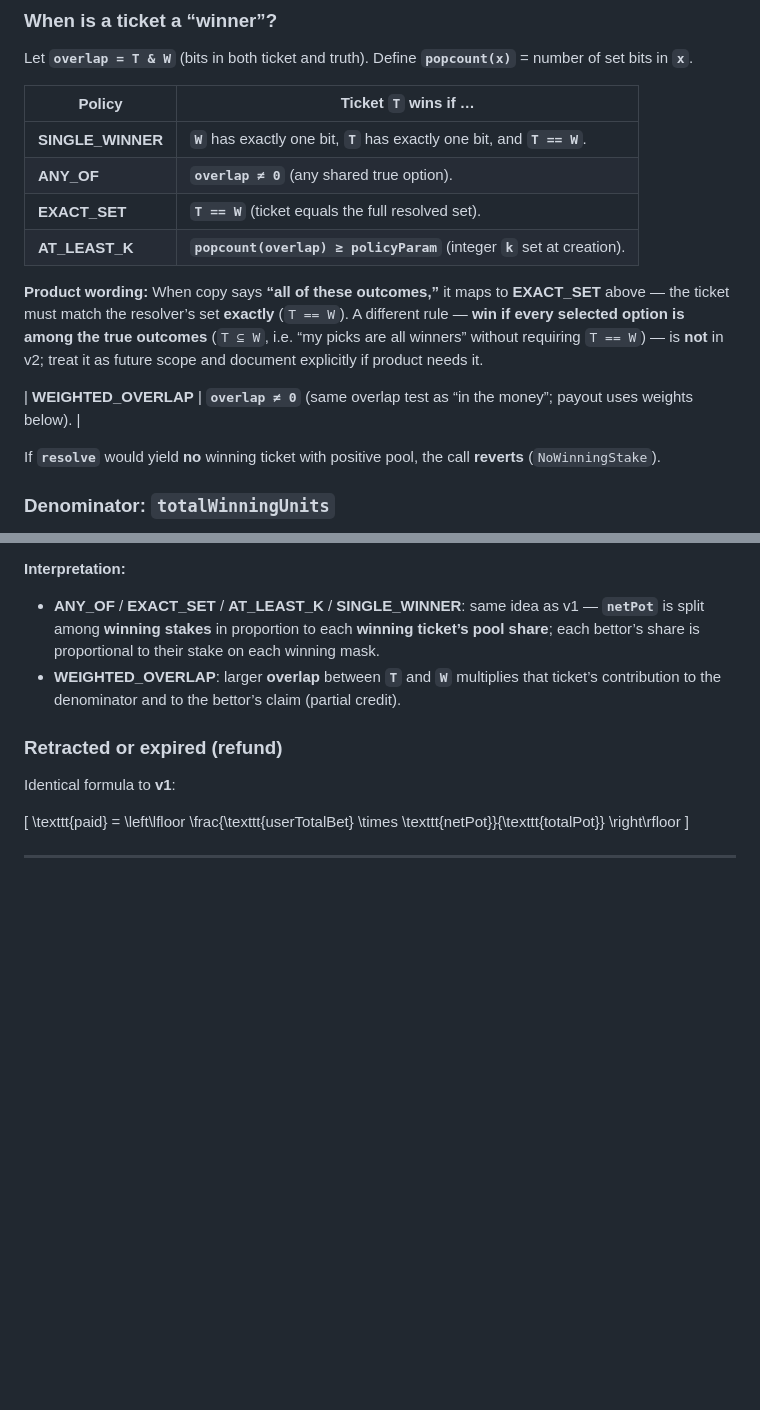
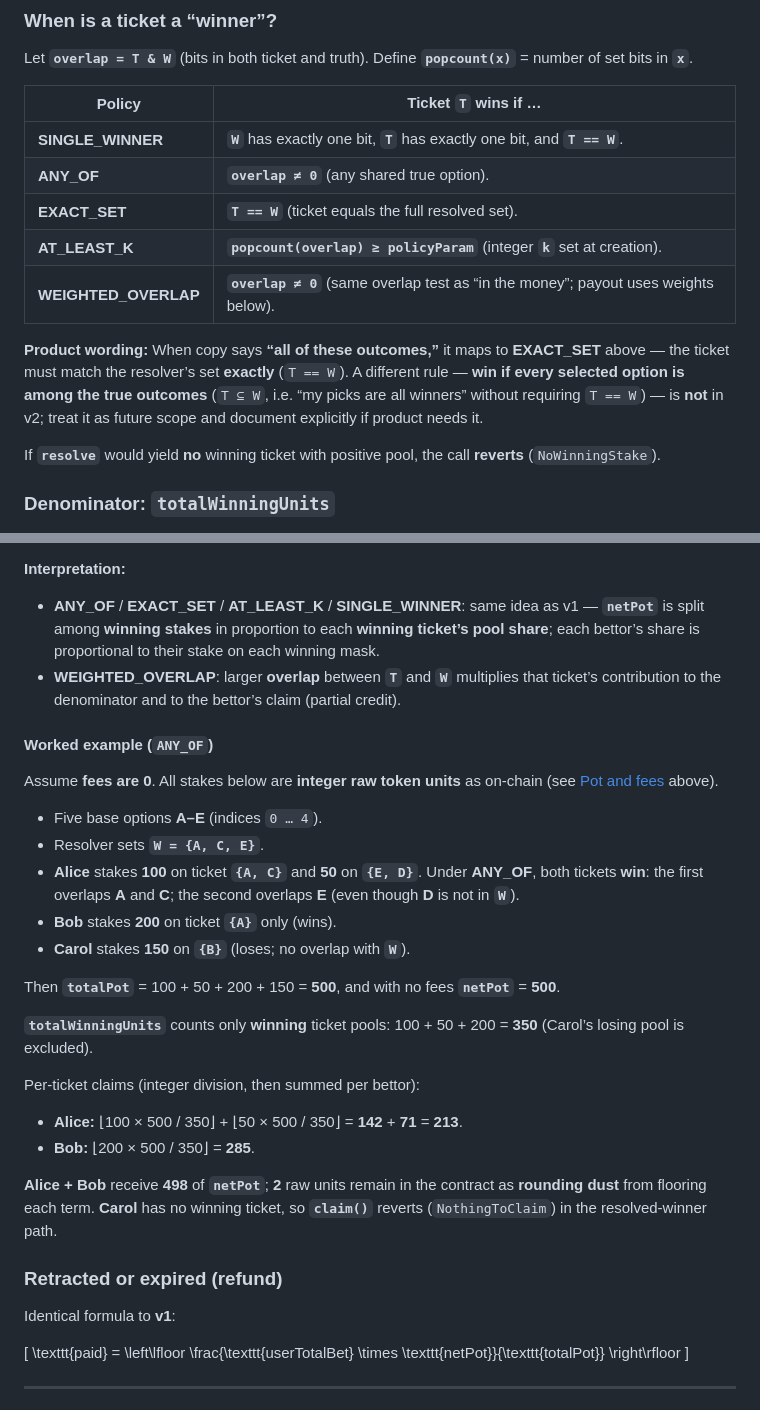
Before and after one commit to autarkenterprises/paramutuel, a Markdown page: docs/PAYOUT-CALCULATION.md, 2 parts joined by grey strips. GitHub-like rendering; blank space fills up the shorter version.

Commit message:
docs(PAYOUT): add worked ANY_OF example with Alice/Bob/Carol stakes
Also restore WEIGHTED_OVERLAP row inside the policy table (was split by
product wording paragraph).

Made-with: Cursor

```diff
--- a/docs/PAYOUT-CALCULATION.md
+++ b/docs/PAYOUT-CALCULATION.md
@@ -107,10 +107,9 @@ Let **`overlap = T & W`** (bits in both ticket and truth). Define **`popcount(x)
 | **ANY_OF** | **`overlap ≠ 0`** (any shared true option). |
 | **EXACT_SET** | **`T == W`** (ticket equals the full resolved set). |
 | **AT_LEAST_K** | **`popcount(overlap) ≥ policyParam`** (integer **`k`** set at creation). |
+| **WEIGHTED_OVERLAP** | **`overlap ≠ 0`** (same overlap test as “in the money”; payout uses weights below). |
 
 **Product wording:** When copy says **“all of these outcomes,”** it maps to **EXACT_SET** above — the ticket must match the resolver’s set **exactly** (`T == W`). A different rule — **win if every selected option is among the true outcomes** (`T ⊆ W`, i.e. “my picks are all winners” without requiring `T == W`) — is **not** in v2; treat it as future scope and document explicitly if product needs it.
-
-| **WEIGHTED_OVERLAP** | **`overlap ≠ 0`** (same overlap test as “in the money”; payout uses weights below). |
 
 If **`resolve`** would yield **no** winning ticket with positive pool, the call **reverts** (`NoWinningStake`).
 
@@ -158,6 +157,27 @@ Summed over all of the bettor’s tickets. If the sum is **0** (e.g. only losing
 - **ANY_OF** / **EXACT_SET** / **AT_LEAST_K** / **SINGLE_WINNER**: same idea as v1 — **`netPot`** is split among **winning stakes** in proportion to each **winning ticket’s pool share**; each bettor’s share is proportional to their stake on each winning mask.
 - **WEIGHTED_OVERLAP**: larger **overlap** between **`T`** and **`W`** multiplies that ticket’s contribution to the denominator and to the bettor’s claim (partial credit).
 
+#### Worked example (`ANY_OF`)
+
+Assume **fees are 0**. All stakes below are **integer raw token units** as on-chain (see [Pot and fees](#pot-and-fees) above).
+
+- Five base options **A–E** (indices `0 … 4`).
+- Resolver sets **`W = {A, C, E}`**.
+- **Alice** stakes **100** on ticket **`{A, C}`** and **50** on **`{E, D}`**. Under **ANY_OF**, both tickets **win**: the first overlaps **A** and **C**; the second overlaps **E** (even though **D** is not in **`W`**).
+- **Bob** stakes **200** on ticket **`{A}`** only (wins).
+- **Carol** stakes **150** on **`{B}`** (loses; no overlap with **`W`**).
+
+Then **`totalPot`** = 100 + 50 + 200 + 150 = **500**, and with no fees **`netPot`** = **500**.
+
+**`totalWinningUnits`** counts only **winning** ticket pools: 100 + 50 + 200 = **350** (Carol’s losing pool is excluded).
+
+Per-ticket claims (integer division, then summed per bettor):
+
+- **Alice:** ⌊100 × 500 / 350⌋ + ⌊50 × 500 / 350⌋ = **142** + **71** = **213**.
+- **Bob:** ⌊200 × 500 / 350⌋ = **285**.
+
+**Alice + Bob** receive **498** of **`netPot`**; **2** raw units remain in the contract as **rounding dust** from flooring each term. **Carol** has no winning ticket, so **`claim()`** reverts (`NothingToClaim`) in the resolved-winner path.
+
 ### Retracted or expired (refund)
 
 Identical formula to **v1**:
```
